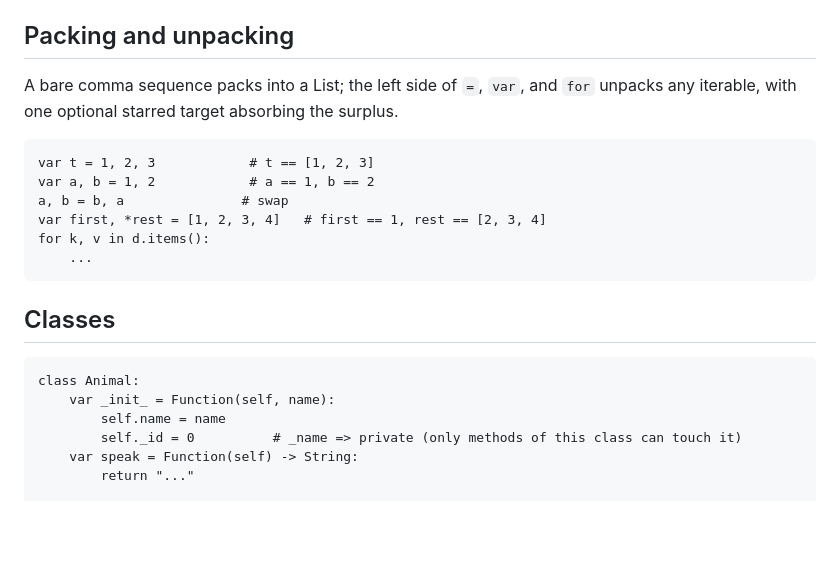
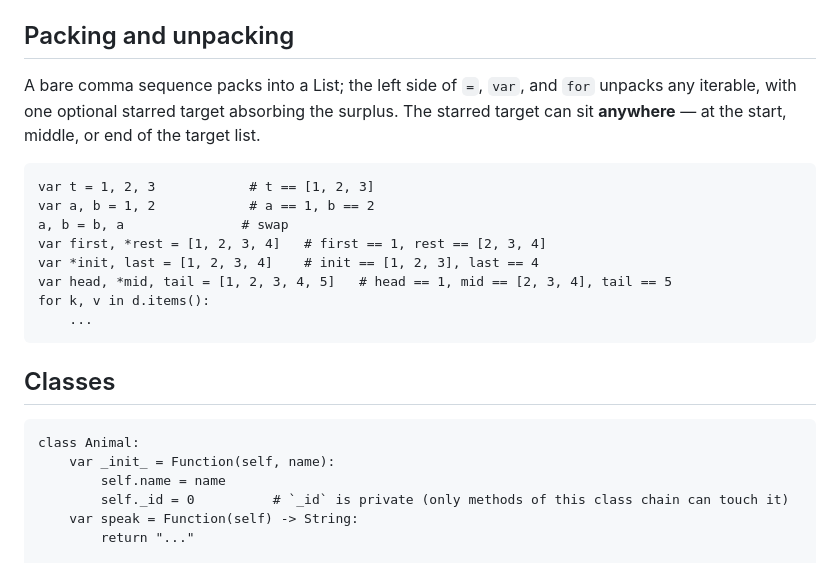
Before and after one commit to AzethMeron/KiritoLang, a Markdown page: docs/pages/04-language-guide.md, the part around the change. Rendered like a GitHub page; blank space fills up the shorter version.

Commit message:
docs: clarify private-member example wording + middle-position starred unpacking
Two small doc fixes the language-guide audit flagged:

* 04-language-guide.md:281 — class-body comment said '# _name => private' while the member it
  annotated was 'self._id'. Rewrite the comment so the explanation matches the actual identifier
  ('_id is private (only methods of this class chain can touch it)'), and tighten the privacy
  scope wording to say 'class chain' so it lines up with the implemented per-chain rule (a
  subclass method can touch a base's private member).

* 04-language-guide.md:262-273 — the packing/unpacking section only showed *rest at the tail
  and read as if the starred target had to be at an end. The implementation in fact accepts a
  starred target anywhere (start, middle, end), as confirmed by the audit probe. Make that
  explicit in the prose and add two more snippets:
    var *init, last = [1, 2, 3, 4]
    var head, *mid, tail = [1, 2, 3, 4, 5]

https://claude.ai/code/session_018XRscUGQoJQGZxnY3t6rY7

````diff
--- a/docs/pages/04-language-guide.md
+++ b/docs/pages/04-language-guide.md
@@ -260,7 +260,8 @@ anything. Inline form: `Function(x): return x * x`.
 ## Packing and unpacking
 
 A bare comma sequence packs into a List; the left side of `=`, `var`, and `for` unpacks any iterable,
-with one optional starred target absorbing the surplus.
+with one optional starred target absorbing the surplus. The starred target can sit **anywhere** —
+at the start, middle, or end of the target list.
 
 <!--norun (syntax skeleton with ... placeholders)-->
 ```kirito
@@ -268,6 +269,8 @@ var t = 1, 2, 3            # t == [1, 2, 3]
 var a, b = 1, 2            # a == 1, b == 2
 a, b = b, a               # swap
 var first, *rest = [1, 2, 3, 4]   # first == 1, rest == [2, 3, 4]
+var *init, last = [1, 2, 3, 4]    # init == [1, 2, 3], last == 4
+var head, *mid, tail = [1, 2, 3, 4, 5]   # head == 1, mid == [2, 3, 4], tail == 5
 for k, v in d.items():
     ...
 ```
@@ -278,7 +281,7 @@ for k, v in d.items():
 class Animal:
     var _init_ = Function(self, name):
         self.name = name
-        self._id = 0          # _name => private (only methods of this class can touch it)
+        self._id = 0          # `_id` is private (only methods of this class chain can touch it)
     var speak = Function(self) -> String:
         return "..."
 
````
